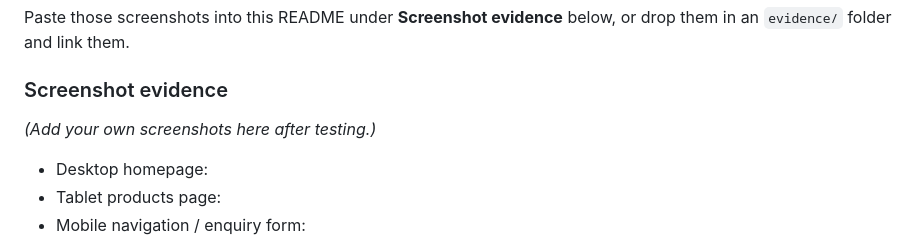
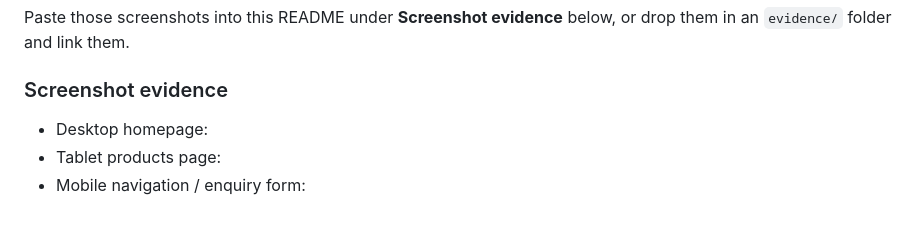
Before and after one commit to maybesennie/NtsikisBakery, a Markdown page: README.md, the part around the change. Rendered like a GitHub page; blank space fills up the shorter version.

```diff
--- a/README.md
+++ b/README.md
@@ -120,7 +120,6 @@ Open each page in Chrome DevTools (Ctrl+Shift+I → Toggle device toolbar) and c
 Paste those screenshots into this README under **Screenshot evidence** below, or drop them in an `evidence/` folder and link them.
 
 ### Screenshot evidence
-*(Add your own screenshots here after testing.)*
 
 - Desktop homepage:
 - Tablet products page:
```
